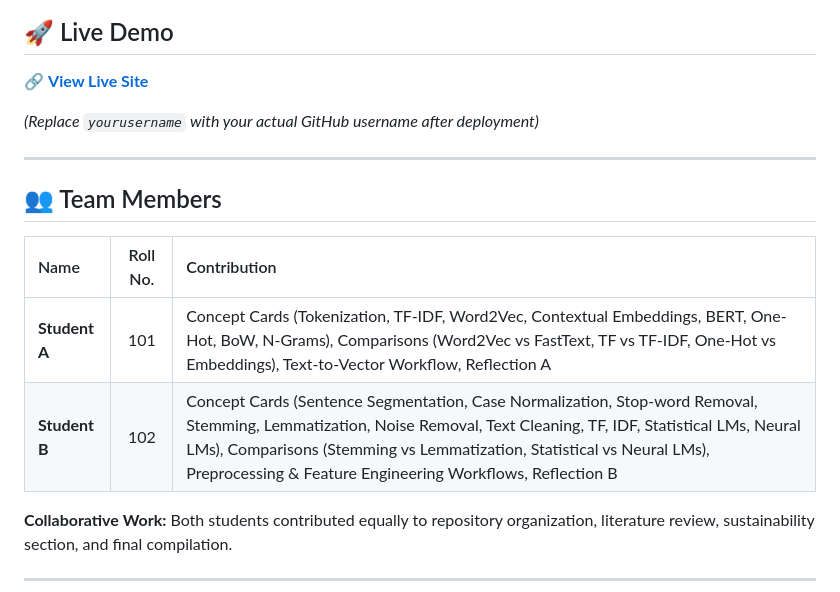
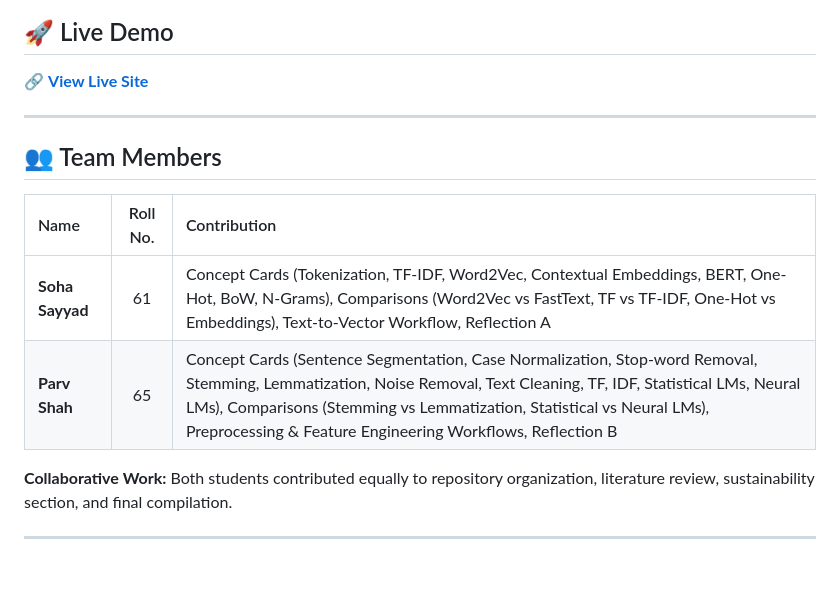
Before and after one commit to Soha-Sayyad/nlp, a Markdown page: README.md, the part around the change. Drawn GitHub-style; blank space fills up the shorter version.

```diff
--- a/README.md
+++ b/README.md
@@ -39,16 +39,14 @@ The repository is designed as a reusable learning resource that helps beginners
 
 🔗 **[View Live Site](https://soha-sayyad.github.io/nlp/)**
 
-*(Replace `yourusername` with your actual GitHub username after deployment)*
-
 ---
 
 ## 👥 Team Members
 
 | Name | Roll No. | Contribution |
 |:---|:---:|:---|
-| **Student A** | 101 | Concept Cards (Tokenization, TF-IDF, Word2Vec, Contextual Embeddings, BERT, One-Hot, BoW, N-Grams), Comparisons (Word2Vec vs FastText, TF vs TF-IDF, One-Hot vs Embeddings), Text-to-Vector Workflow, Reflection A |
-| **Student B** | 102 | Concept Cards (Sentence Segmentation, Case Normalization, Stop-word Removal, Stemming, Lemmatization, Noise Removal, Text Cleaning, TF, IDF, Statistical LMs, Neural LMs), Comparisons (Stemming vs Lemmatization, Statistical vs Neural LMs), Preprocessing & Feature Engineering Workflows, Reflection B |
+| **Soha Sayyad** | 61 | Concept Cards (Tokenization, TF-IDF, Word2Vec, Contextual Embeddings, BERT, One-Hot, BoW, N-Grams), Comparisons (Word2Vec vs FastText, TF vs TF-IDF, One-Hot vs Embeddings), Text-to-Vector Workflow, Reflection A |
+| **Parv Shah** | 65 | Concept Cards (Sentence Segmentation, Case Normalization, Stop-word Removal, Stemming, Lemmatization, Noise Removal, Text Cleaning, TF, IDF, Statistical LMs, Neural LMs), Comparisons (Stemming vs Lemmatization, Statistical vs Neural LMs), Preprocessing & Feature Engineering Workflows, Reflection B |
 
 **Collaborative Work:** Both students contributed equally to repository organization, literature review, sustainability section, and final compilation.
 
```
